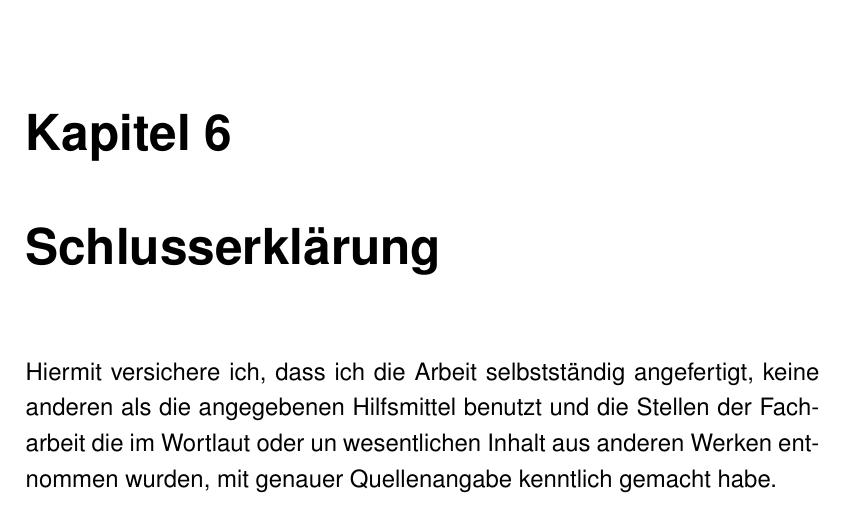
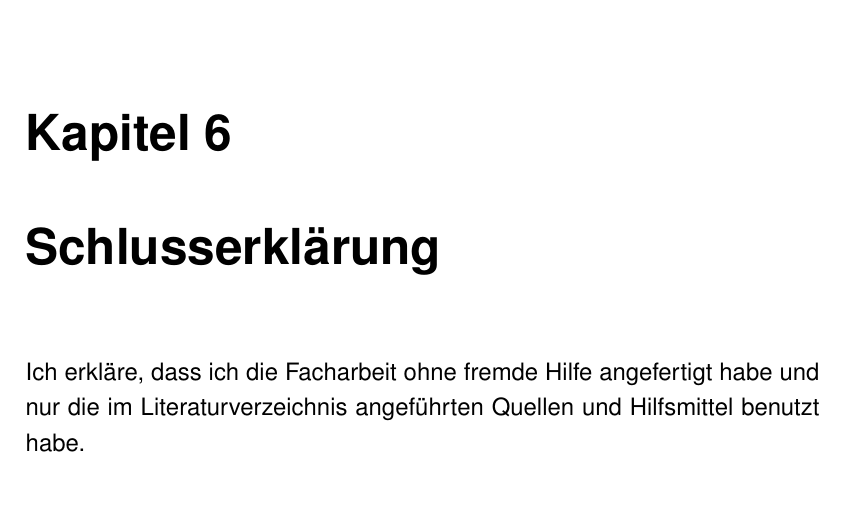
Before and after one commit to apricote/MayToSeptember, a LaTeX document (Facharbeit.tex): part of page 8 of 8, cut so that both start at the same text. Compiled offline with pdfLaTeX; a missing font is replaced by an installed copy or a similar font.

Commit message:
Added Keywords, changed Schlusserklärung

```diff
--- a/Facharbeit.tex
+++ b/Facharbeit.tex
@@ -52,28 +52,46 @@
     \chapter{Einführung ins Thema}
 
         \section{Der Dax}
+            % Was ist der Dax
+            % Abgrenzung zu anderen Aktienindizes
+            % Gründung
+            % Handelsort
+            % Auswahl der Wertpapiere
 
         \section{Sell-in-May}
+            % Sell in May and go away but remember to come back in september
+            % Bisherige Studien zu dem Thema
 
         \section{Problemstellung}
+            % Anwendung von Sell-in-May auf den Dax
+            % Optimale Tage für die letzten Jahre
+            % -> Optimierungsproblem
 
     \chapter{Anforderungsanalyse}
 
     \chapter{Entwicklung des Algorithmus}
 
         \section{Grundidee}
+            % Bruteforcing
+            % performanceIndex
 
         \section{Implementation}
+            %
 
     \chapter{Evaluation der Ergebnisse}
 
         \section{Präsentation der Ergebnisse}
+            % 14-Fach
+            % Vergleich mit pI von anderen Tageskombinationen
 
         \section{Bedeutung für Anlagestrategien}
+            % Starke abhängigkeit von Börsencrashs
+            % Wie stark verändern sich die optimalen Tage jedes Jahr?
 
     \chapter{Fazit}
 
     \chapter{Schlusserklärung}
-    Hiermit versichere ich, dass ich die Arbeit selbstständig angefertigt, keine anderen als die angegebenen Hilfsmittel benutzt und die Stellen der Facharbeit die im Wortlaut oder un wesentlichen Inhalt aus anderen Werken entnommen wurden, mit genauer Quellenangabe kenntlich gemacht habe.
+        Ich erkläre, dass ich die Facharbeit ohne fremde Hilfe angefertigt habe
+        und nur die im Literaturverzeichnis angeführten Quellen und Hilfsmittel benutzt habe.
 
 \end{document}
```
